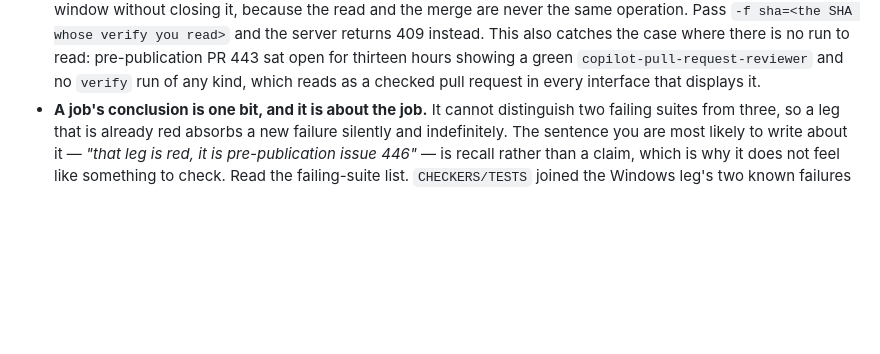
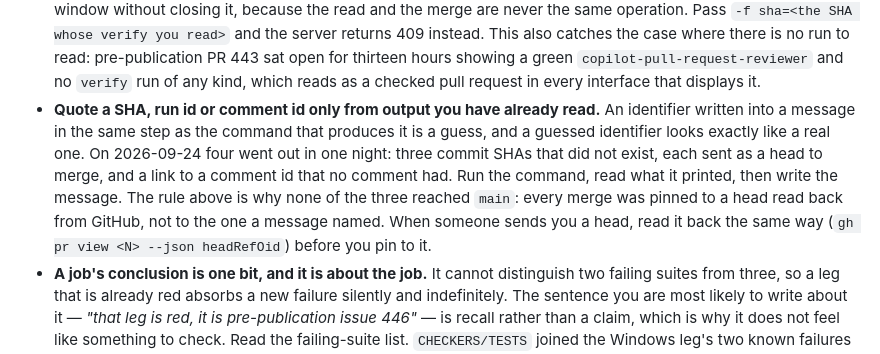
Before and after one commit to codelisperer/ouranos, a Markdown page: AGENTS.md, the part around the change. Rendered like a GitHub page; blank space fills up the shorter version.

Commit message:
docs(AGENTS.md): quote a SHA, run id or comment id only from output already read
Four identifiers that no command produced went out on 2026-09-24: three commit SHAs sent as
heads to merge, and a comment link. Each was written in the same step as the command that would
have produced it. The new rule says to read the output first, and to read a head someone sends
back from GitHub before pinning a merge to it. None of the three SHAs reached main, because
every merge was pinned to a head read back from GitHub.

```diff
--- a/AGENTS.md
+++ b/AGENTS.md
@@ -366,6 +366,14 @@ not about an expression inside it; an `ok` line is about failures, not about cov
   the case where there is no run to read: pre-publication PR 443 sat open for thirteen hours showing a green
   `copilot-pull-request-reviewer` and no `verify` run of any kind, which reads as a checked pull
   request in every interface that displays it.
+- **Quote a SHA, run id or comment id only from output you have already read.** An identifier
+  written into a message in the same step as the command that produces it is a guess, and a
+  guessed identifier looks exactly like a real one. On 2026-09-24 four went out in one night:
+  three commit SHAs that did not exist, each sent as a head to merge, and a link to a comment
+  id that no comment had. Run the command, read what it printed, then write the message. The
+  rule above is why none of the three reached `main`: every merge was pinned to a head read back
+  from GitHub, not to the one a message named. When someone sends you a head, read it back the
+  same way (`gh pr view <N> --json headRefOid`) before you pin to it.
 - **A job's conclusion is one bit, and it is about the job.** It cannot distinguish two failing
   suites from three, so a leg that is already red absorbs a new failure silently and
   indefinitely. The sentence you are most likely to write about it — *"that leg is red, it is
```
